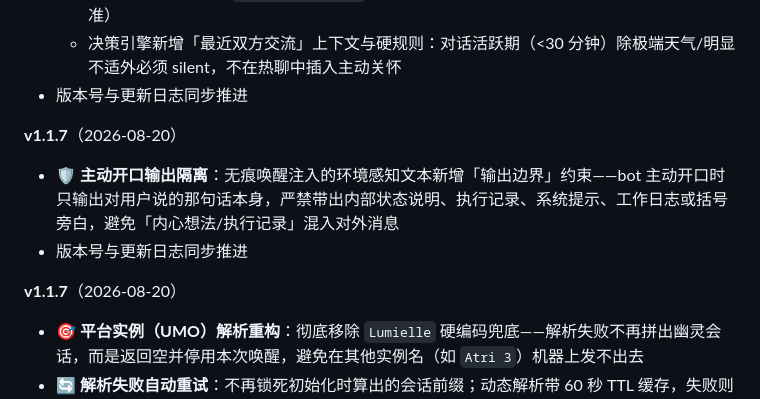
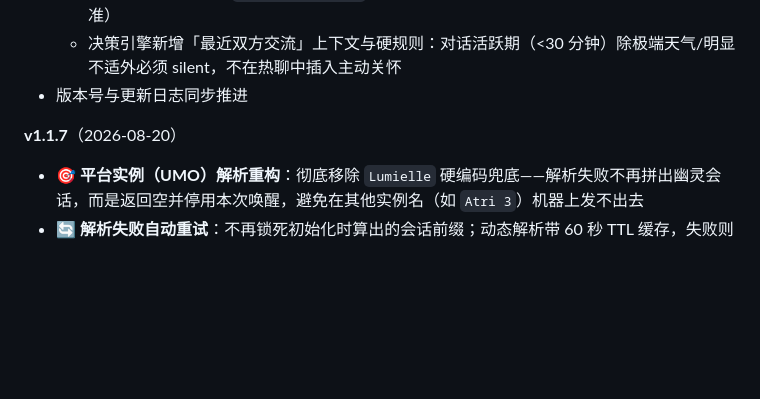
Before and after one commit to Lumielle-BlueOMOcean/astrbot_plugin_daily_care, a Markdown page: README.md, the part around the change. GitHub-like rendering; blank space fills up the shorter version.

Commit message:
docs: 清理v1.1.7重复更新日志(回退残留的输出隔离条目)

```diff
--- a/README.md
+++ b/README.md
@@ -213,10 +213,6 @@
 - 版本号与更新日志同步推进
 
 **v1.1.7**（2026-08-20）
-- 🛡 **主动开口输出隔离**：无痕唤醒注入的环境感知文本新增「输出边界」约束——bot 主动开口时只输出对用户说的那句话本身，严禁带出内部状态说明、执行记录、系统提示、工作日志或括号旁白，避免「内心想法/执行记录」混入对外消息
-- 版本号与更新日志同步推进
-
-**v1.1.7**（2026-08-20）
 - 🎯 **平台实例（UMO）解析重构**：彻底移除 `Lumielle` 硬编码兜底——解析失败不再拼出幽灵会话，而是返回空并停用本次唤醒，避免在其他实例名（如 `Atri 3`）机器上发不出去
 - 🔄 **解析失败自动重试**：不再锁死初始化时算出的会话前缀；动态解析带 60 秒 TTL 缓存，失败则清空缓存尽快重试，平台实例晚注册也能自动补救
 - ⚠️ **失败日志引导**：连续 3 次解析失败后，日志明确提示在 WebUI「关怀对象」区手动配置 UMO/平台实例 ID
```
